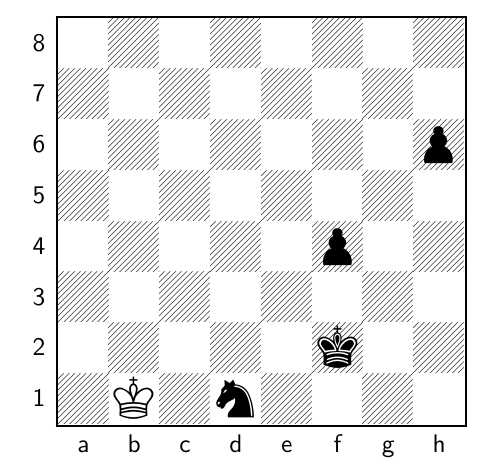
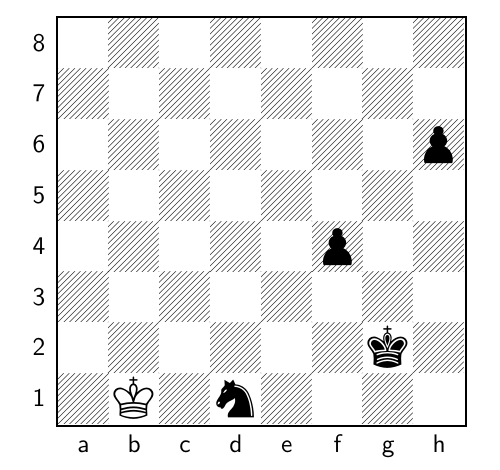
Before and after one commit to TomCasavant/latex-chess, a LaTeX document (default_filepath.tex): part of the page, cut so that both start at the same text. Compiled offline with pdfLaTeX.

Commit message:
[automated] Regenerate text/pdf for chessboard

```diff
--- a/default_filepath.tex
+++ b/default_filepath.tex
@@ -13,6 +13,6 @@
 \normalsize%
 \setchessboard{showmover=false}%
 \newgame%
-\fenboard{8/8/7p/8/5p2/8/5k2/1K1n4 b - - 17 162}%
+\fenboard{8/8/7p/8/5p2/8/6k1/1K1n4 w - - 18 163}%
 \chessboard%
 \end{document}
```
Also changed, not shown: chessboard.png, chessboard_display.pdf.
